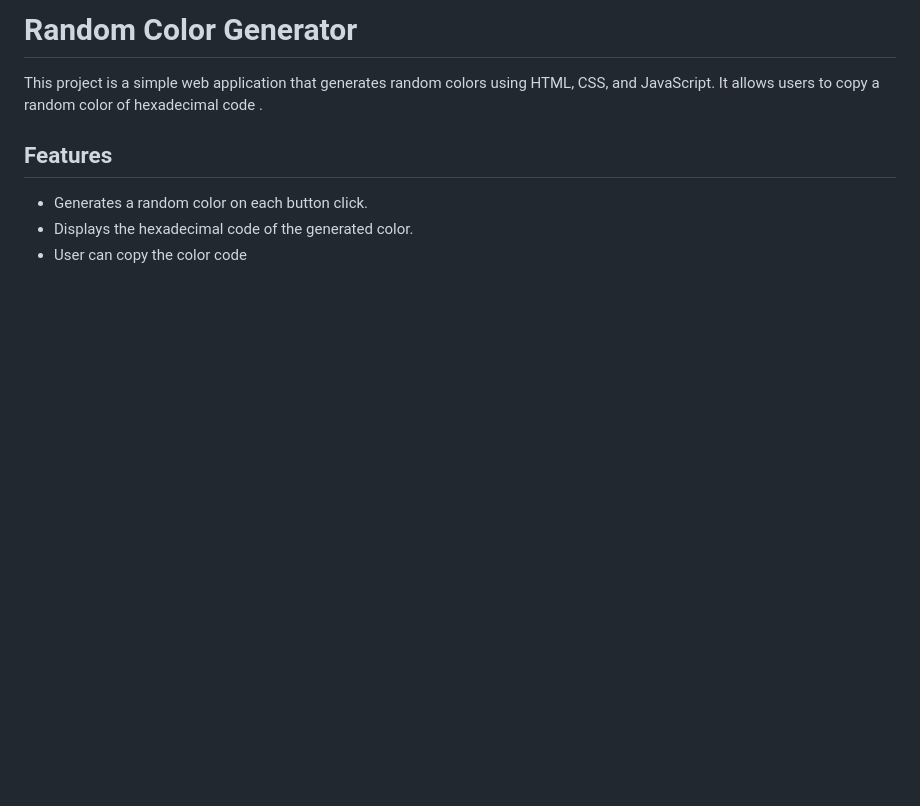
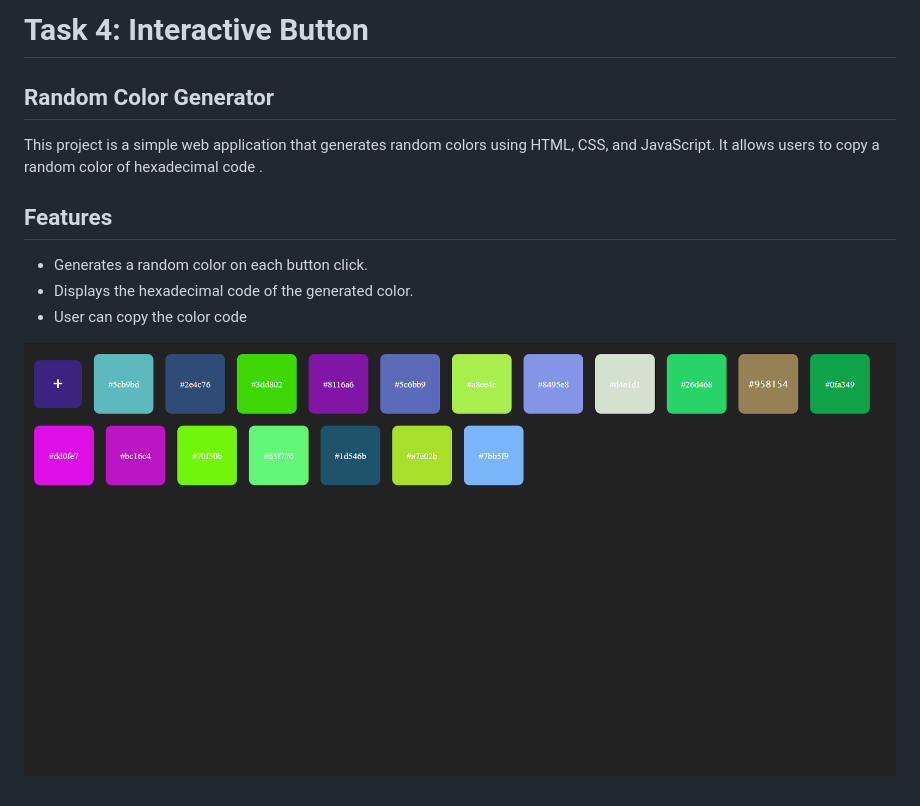
Before and after one commit to nitishkumarpandit-dev/Interactive-Website-Development-Congifyz, a Markdown page: README.md, the part around the change. GitHub-like rendering; pictures changed too: image.png (added); blank space fills up the shorter version.

Commit message:
updated screenshot

```diff
--- a/README.md
+++ b/README.md
@@ -1,4 +1,6 @@
-# Random Color Generator
+# Task 4: Interactive Button
+
+## Random Color Generator
 
 This project is a simple web application that generates random colors using HTML, CSS, and JavaScript. It allows users to copy a random color of hexadecimal code .
 
@@ -7,3 +9,5 @@ This project is a simple web application that generates random colors using HTML
 - Generates a random color on each button click.
 - Displays the hexadecimal code of the generated color.
 - User can copy the color code
+
+![Random color generator](image.png)
```
